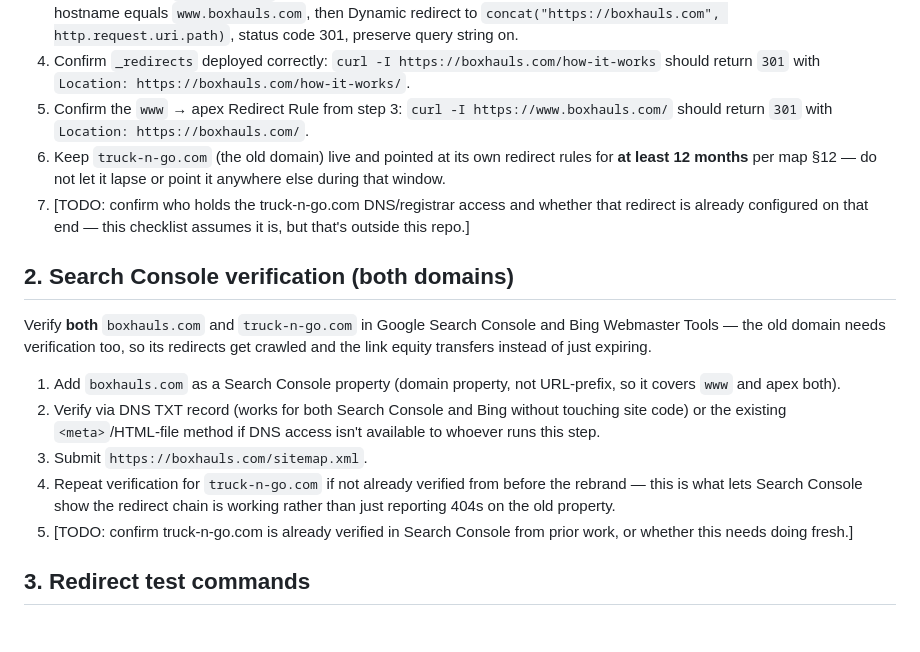
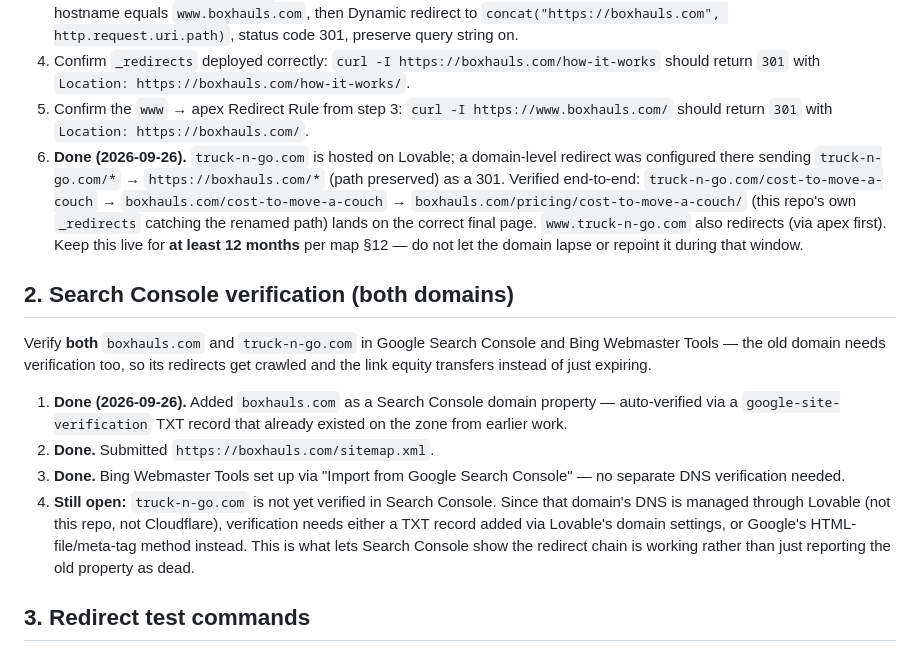
Before and after one commit to chameleoncode1/BoxHauls, a Markdown page: docs/LAUNCH.md, the part around the change. Drawn GitHub-style.

Commit message:
docs(launch): mark DNS cutover and Search Console setup complete
Live deployment verified end-to-end this session:
- boxhauls.com and www.boxhauls.com attached to the Cloudflare Worker
  with valid SSL, www->apex redirect rule working
- truck-n-go.com redirect configured via Lovable, full old-domain ->
  new-domain -> renamed-path chain verified with a real browser
- boxhauls.com verified in Search Console (domain property, existing
  TXT record), sitemap submitted, Bing imported from Search Console

Still open: truck-n-go.com Search Console verification (needs a TXT
record via Lovable's domain settings, or the HTML-file/meta-tag
method, since that domain's DNS isn't managed through this repo or
Cloudflare).

```diff
--- a/docs/LAUNCH.md
+++ b/docs/LAUNCH.md
@@ -11,18 +11,16 @@ The `_redirects` map (`dist/_redirects`, generated by `scripts/generate-static-f
 3. **`www` → apex is NOT in `_redirects`.** Cloudflare Pages' `_redirects` format only accepts relative-path sources (no hostname) — a rule like `https://www.boxhauls.com/* -> https://boxhauls.com/:splat` fails Cloudflare's deploy-time validation with `Invalid _redirects configuration: Only relative URLs are allowed` (hit and fixed during this project's first deploy attempt). Instead, once both domains above are added, create a **Redirect Rule** at the zone level: Cloudflare dashboard → the `boxhauls.com` zone → **Rules → Redirect Rules → Create rule** — When incoming requests match hostname equals `www.boxhauls.com`, then Dynamic redirect to `concat("https://boxhauls.com", http.request.uri.path)`, status code 301, preserve query string on.
 4. Confirm `_redirects` deployed correctly: `curl -I https://boxhauls.com/how-it-works` should return `301` with `Location: https://boxhauls.com/how-it-works/`.
 5. Confirm the `www` → apex Redirect Rule from step 3: `curl -I https://www.boxhauls.com/` should return `301` with `Location: https://boxhauls.com/`.
-6. Keep `truck-n-go.com` (the old domain) live and pointed at its own redirect rules for **at least 12 months** per map §12 — do not let it lapse or point it anywhere else during that window.
-7. [TODO: confirm who holds the truck-n-go.com DNS/registrar access and whether that redirect is already configured on that end — this checklist assumes it is, but that's outside this repo.]
+6. **Done (2026-09-26).** `truck-n-go.com` is hosted on Lovable; a domain-level redirect was configured there sending `truck-n-go.com/*` → `https://boxhauls.com/*` (path preserved) as a 301. Verified end-to-end: `truck-n-go.com/cost-to-move-a-couch` → `boxhauls.com/cost-to-move-a-couch` → `boxhauls.com/pricing/cost-to-move-a-couch/` (this repo's own `_redirects` catching the renamed path) lands on the correct final page. `www.truck-n-go.com` also redirects (via apex first). Keep this live for **at least 12 months** per map §12 — do not let the domain lapse or repoint it during that window.
 
 ## 2. Search Console verification (both domains)
 
 Verify **both** `boxhauls.com` and `truck-n-go.com` in Google Search Console and Bing Webmaster Tools — the old domain needs verification too, so its redirects get crawled and the link equity transfers instead of just expiring.
 
-1. Add `boxhauls.com` as a Search Console property (domain property, not URL-prefix, so it covers `www` and apex both).
-2. Verify via DNS TXT record (works for both Search Console and Bing without touching site code) or the existing `<meta>`/HTML-file method if DNS access isn't available to whoever runs this step.
-3. Submit `https://boxhauls.com/sitemap.xml`.
-4. Repeat verification for `truck-n-go.com` if not already verified from before the rebrand — this is what lets Search Console show the redirect chain is working rather than just reporting 404s on the old property.
-5. [TODO: confirm truck-n-go.com is already verified in Search Console from prior work, or whether this needs doing fresh.]
+1. **Done (2026-09-26).** Added `boxhauls.com` as a Search Console domain property — auto-verified via a `google-site-verification` TXT record that already existed on the zone from earlier work.
+2. **Done.** Submitted `https://boxhauls.com/sitemap.xml`.
+3. **Done.** Bing Webmaster Tools set up via "Import from Google Search Console" — no separate DNS verification needed.
+4. **Still open:** `truck-n-go.com` is not yet verified in Search Console. Since that domain's DNS is managed through Lovable (not this repo, not Cloudflare), verification needs either a TXT record added via Lovable's domain settings, or Google's HTML-file/meta-tag method instead. This is what lets Search Console show the redirect chain is working rather than just reporting the old property as dead.
 
 ## 3. Redirect test commands
 
```
